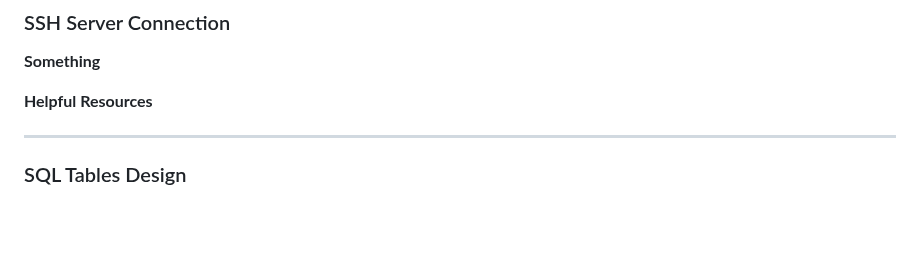
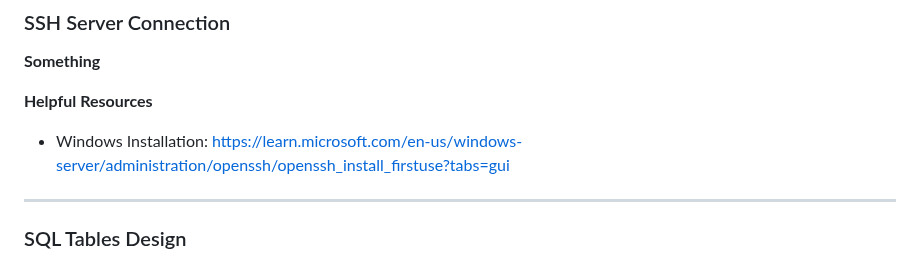
Before and after one commit to Developer-DUCS/eMission, a Markdown page: Sprints/Sprint_3.md, the part around the change. Drawn GitHub-style; blank space fills up the shorter version.

```diff
--- a/Sprints/Sprint_3.md
+++ b/Sprints/Sprint_3.md
@@ -30,7 +30,7 @@
 **Something**
 
 **Helpful Resources**
-
+* Windows Installation: https://learn.microsoft.com/en-us/windows-server/administration/openssh/openssh_install_firstuse?tabs=gui
 
 ---
 ### SQL Tables Design
```
